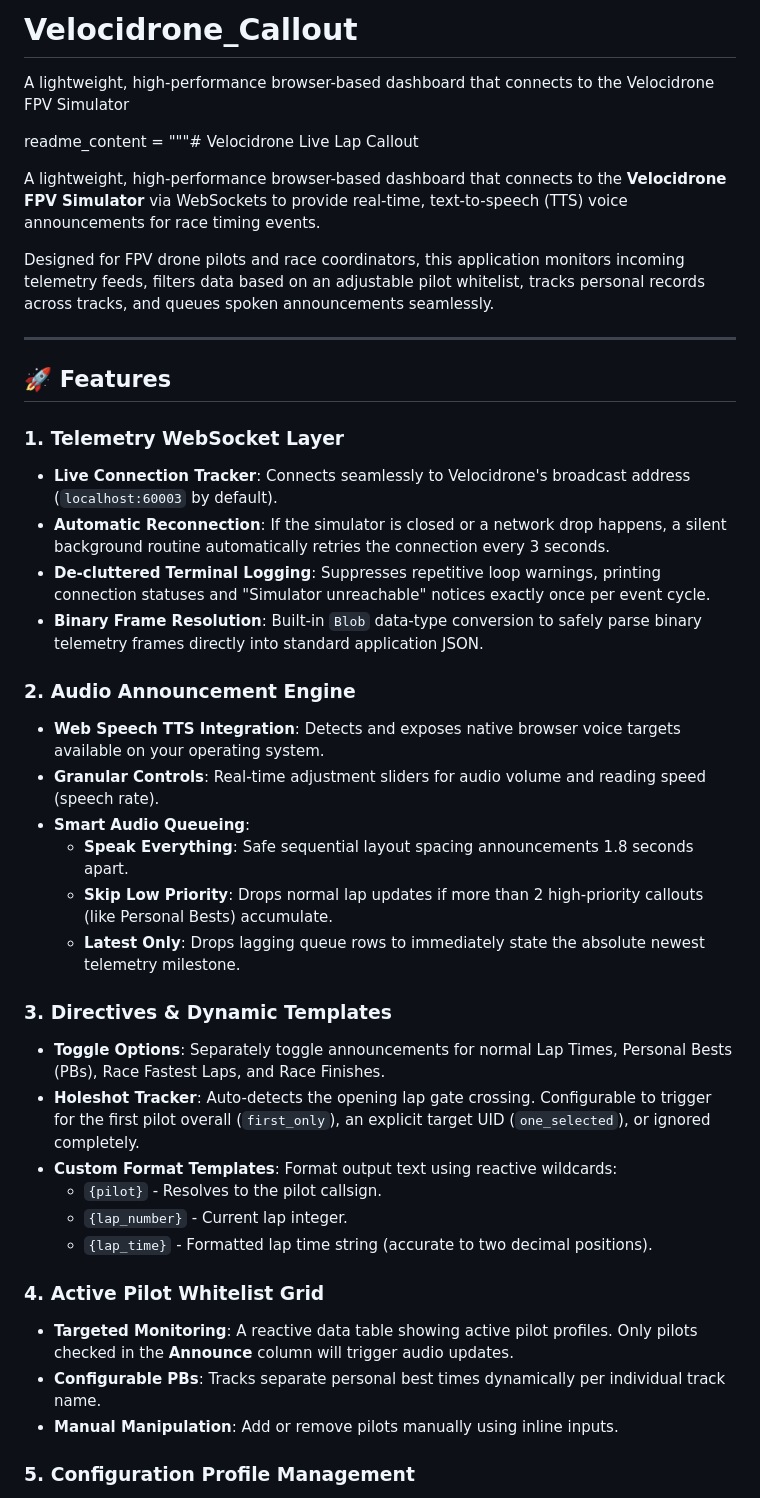
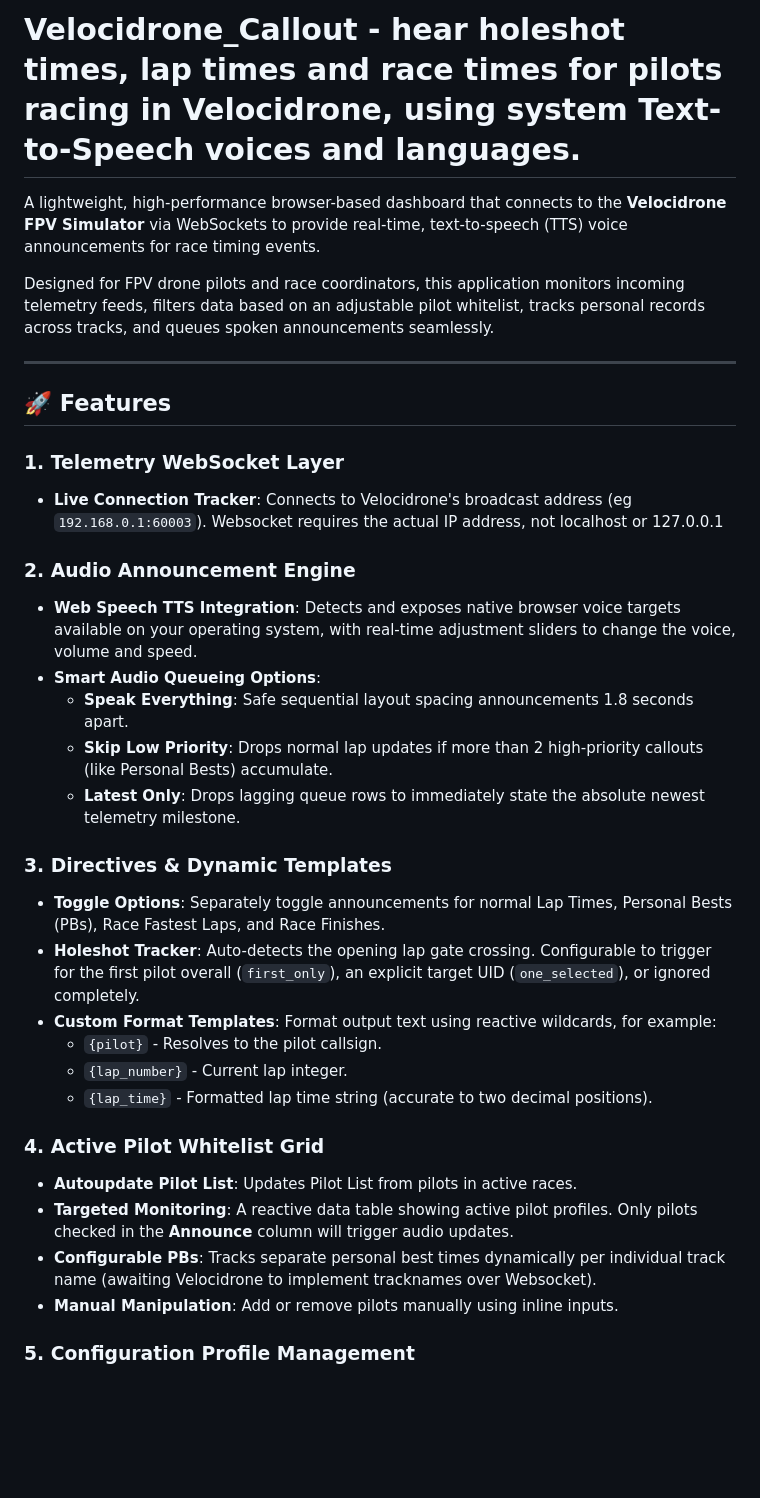
Before and after one commit to martinglass/Velocidrone_Callout, a Markdown page: README.md, the part around one of its changes. Drawn GitHub-style; blank space fills up the shorter version.

```diff
--- a/README.md
+++ b/README.md
@@ -1,7 +1,4 @@
-# Velocidrone_Callout
-A lightweight, high-performance browser-based dashboard that connects to the Velocidrone FPV Simulator
-
-readme_content = """# Velocidrone Live Lap Callout
+# Velocidrone_Callout - hear holeshot times, lap times and race times for pilots racing in Velocidrone, using system Text-to-Speech voices and languages.
 
 A lightweight, high-performance browser-based dashboard that connects to the **Velocidrone FPV Simulator** via WebSockets to provide real-time, text-to-speech (TTS) voice announcements for race timing events.
 
@@ -12,15 +9,11 @@ Designed for FPV drone pilots and race coordinators, this application monitors i
 ## 🚀 Features
 
 ### 1. Telemetry WebSocket Layer
-* **Live Connection Tracker**: Connects seamlessly to Velocidrone's broadcast address (`localhost:60003` by default).
-* **Automatic Reconnection**: If the simulator is closed or a network drop happens, a silent background routine automatically retries the connection every 3 seconds.
-* **De-cluttered Terminal Logging**: Suppresses repetitive loop warnings, printing connection statuses and "Simulator unreachable" notices exactly once per event cycle.
-* **Binary Frame Resolution**: Built-in `Blob` data-type conversion to safely parse binary telemetry frames directly into standard application JSON.
+* **Live Connection Tracker**: Connects to Velocidrone's broadcast address (eg `192.168.0.1:60003`). Websocket requires the actual IP address, not localhost or 127.0.0.1
 
 ### 2. Audio Announcement Engine
-* **Web Speech TTS Integration**: Detects and exposes native browser voice targets available on your operating system.
-* **Granular Controls**: Real-time adjustment sliders for audio volume and reading speed (speech rate).
-* **Smart Audio Queueing**:
+* **Web Speech TTS Integration**: Detects and exposes native browser voice targets available on your operating system, with real-time adjustment sliders to change the voice, volume and speed.
+* **Smart Audio Queueing Options**:
   * **Speak Everything**: Safe sequential layout spacing announcements 1.8 seconds apart.
   * **Skip Low Priority**: Drops normal lap updates if more than 2 high-priority callouts (like Personal Bests) accumulate.
   * **Latest Only**: Drops lagging queue rows to immediately state the absolute newest telemetry milestone.
@@ -28,14 +21,15 @@ Designed for FPV drone pilots and race coordinators, this application monitors i
 ### 3. Directives & Dynamic Templates
 * **Toggle Options**: Separately toggle announcements for normal Lap Times, Personal Bests (PBs), Race Fastest Laps, and Race Finishes.
 * **Holeshot Tracker**: Auto-detects the opening lap gate crossing. Configurable to trigger for the first pilot overall (`first_only`), an explicit target UID (`one_selected`), or ignored completely.
-* **Custom Format Templates**: Format output text using reactive wildcards:
+* **Custom Format Templates**: Format output text using reactive wildcards, for example:
   * `{pilot}` - Resolves to the pilot callsign.
   * `{lap_number}` - Current lap integer.
   * `{lap_time}` - Formatted lap time string (accurate to two decimal positions).
 
 ### 4. Active Pilot Whitelist Grid
+* **Autoupdate Pilot List**: Updates Pilot List from pilots in active races.
 * **Targeted Monitoring**: A reactive data table showing active pilot profiles. Only pilots checked in the **Announce** column will trigger audio updates.
-* **Configurable PBs**: Tracks separate personal best times dynamically per individual track name.
+* **Configurable PBs**: Tracks separate personal best times dynamically per individual track name (awaiting Velocidrone to implement tracknames over Websocket).
 * **Manual Manipulation**: Add or remove pilots manually using inline inputs.
 
 ### 5. Configuration Profile Management
```
Also changed, not shown: other parts of README.md (+12 -7 lines).
